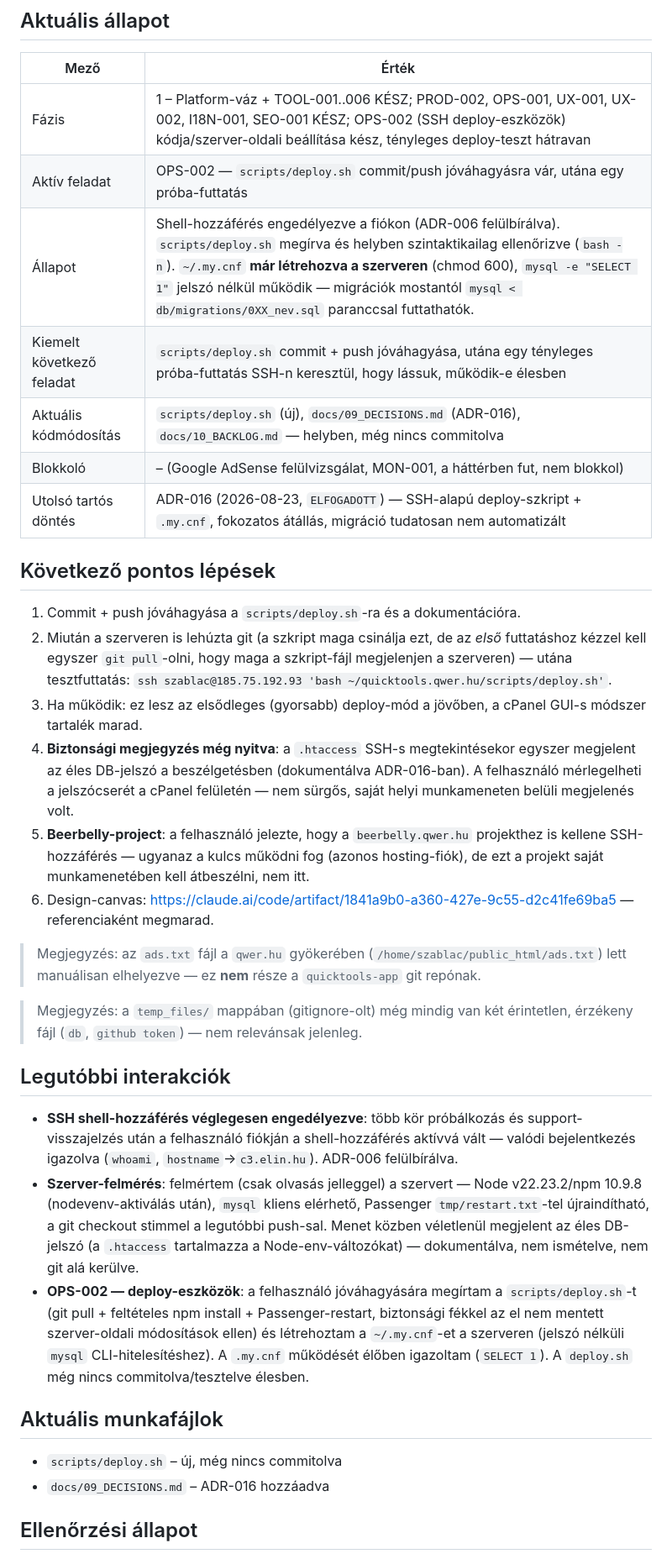
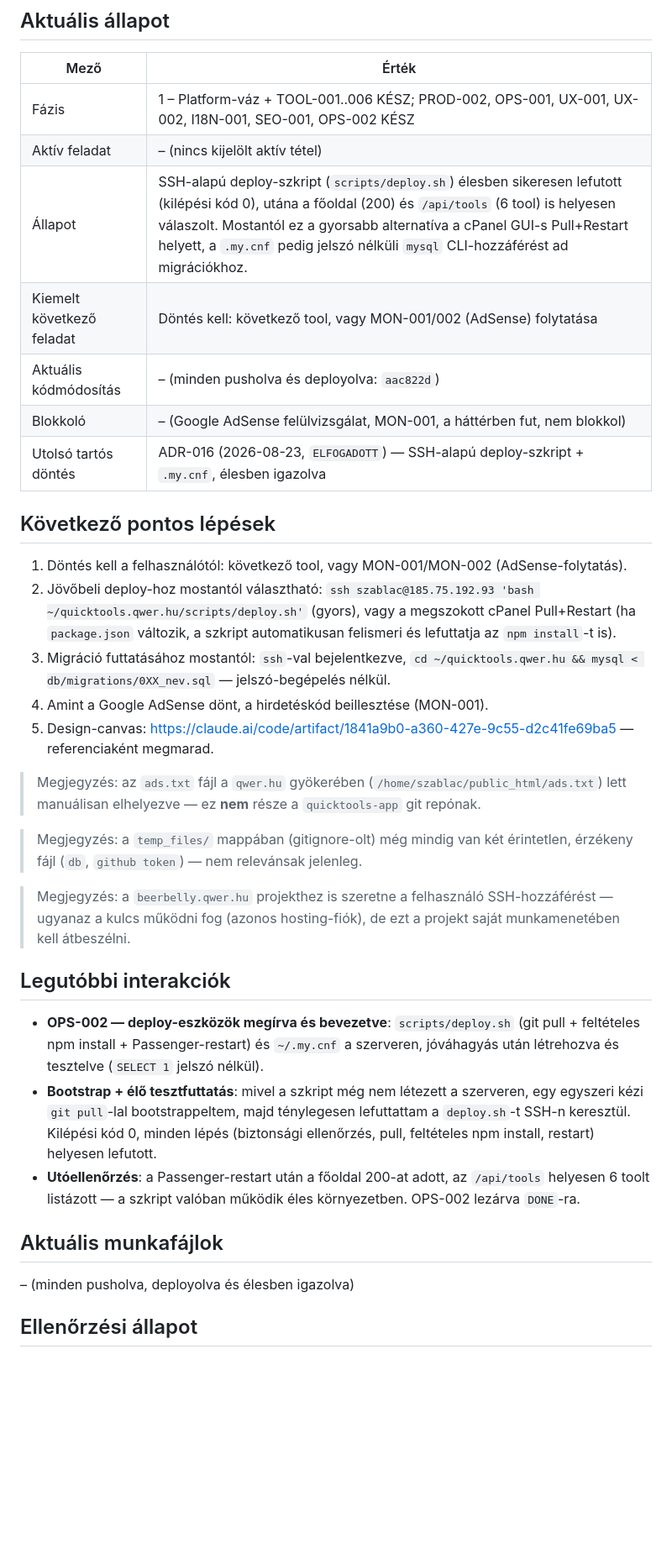
Before and after one commit to szablac/quicktools-app, a Markdown page: ACTIVE_TASK.md, the part around one of its changes. Shown at 84% size. Drawn GitHub-style; blank space fills up the shorter version.

Commit message:
docs: OPS-002 lezárva — élesben igazolva
Co-Authored-By: Claude Sonnet 5 <noreply@anthropic.com>

```diff
--- a/ACTIVE_TASK.md
+++ b/ACTIVE_TASK.md
@@ -6,37 +6,37 @@
 
 | Mező | Érték |
 |---|---|
-| Fázis | 1 – Platform-váz + TOOL-001..006 KÉSZ; PROD-002, OPS-001, UX-001, UX-002, I18N-001, SEO-001 KÉSZ; OPS-002 (SSH deploy-eszközök) kódja/szerver-oldali beállítása kész, tényleges deploy-teszt hátravan |
-| Aktív feladat | OPS-002 — `scripts/deploy.sh` commit/push jóváhagyásra vár, utána egy próba-futtatás |
-| Állapot | Shell-hozzáférés engedélyezve a fiókon (ADR-006 felülbírálva). `scripts/deploy.sh` megírva és helyben szintaktikailag ellenőrizve (`bash -n`). `~/.my.cnf` **már létrehozva a szerveren** (chmod 600), `mysql -e "SELECT 1"` jelszó nélkül működik — migrációk mostantól `mysql < db/migrations/0XX_nev.sql` paranccsal futtathatók. |
-| Kiemelt következő feladat | `scripts/deploy.sh` commit + push jóváhagyása, utána egy tényleges próba-futtatás SSH-n keresztül, hogy lássuk, működik-e élesben |
-| Aktuális kódmódosítás | `scripts/deploy.sh` (új), `docs/09_DECISIONS.md` (ADR-016), `docs/10_BACKLOG.md` — helyben, még nincs commitolva |
+| Fázis | 1 – Platform-váz + TOOL-001..006 KÉSZ; PROD-002, OPS-001, UX-001, UX-002, I18N-001, SEO-001, OPS-002 KÉSZ |
+| Aktív feladat | – (nincs kijelölt aktív tétel) |
+| Állapot | SSH-alapú deploy-szkript (`scripts/deploy.sh`) élesben sikeresen lefutott (kilépési kód 0), utána a főoldal (200) és `/api/tools` (6 tool) is helyesen válaszolt. Mostantól ez a gyorsabb alternatíva a cPanel GUI-s Pull+Restart helyett, a `.my.cnf` pedig jelszó nélküli `mysql` CLI-hozzáférést ad migrációkhoz. |
+| Kiemelt következő feladat | Döntés kell: következő tool, vagy MON-001/002 (AdSense) folytatása |
+| Aktuális kódmódosítás | – (minden pusholva és deployolva: `aac822d`) |
 | Blokkoló | – (Google AdSense felülvizsgálat, MON-001, a háttérben fut, nem blokkol) |
-| Utolsó tartós döntés | ADR-016 (2026-08-23, `ELFOGADOTT`) — SSH-alapú deploy-szkript + `.my.cnf`, fokozatos átállás, migráció tudatosan nem automatizált |
+| Utolsó tartós döntés | ADR-016 (2026-08-23, `ELFOGADOTT`) — SSH-alapú deploy-szkript + `.my.cnf`, élesben igazolva |
 
 ## Következő pontos lépések
 
-1. Commit + push jóváhagyása a `scripts/deploy.sh`-ra és a dokumentációra.
-2. Miután a szerveren is lehúzta git (a szkript maga csinálja ezt, de az *első* futtatáshoz kézzel kell egyszer `git pull`-olni, hogy maga a szkript-fájl megjelenjen a szerveren) — utána tesztfuttatás: `ssh szablac@185.75.192.93 'bash ~/quicktools.qwer.hu/scripts/deploy.sh'`.
-3. Ha működik: ez lesz az elsődleges (gyorsabb) deploy-mód a jövőben, a cPanel GUI-s módszer tartalék marad.
-4. **Biztonsági megjegyzés még nyitva**: a `.htaccess` SSH-s megtekintésekor egyszer megjelent az éles DB-jelszó a beszélgetésben (dokumentálva ADR-016-ban). A felhasználó mérlegelheti a jelszócserét a cPanel felületén — nem sürgős, saját helyi munkameneten belüli megjelenés volt.
-5. **Beerbelly-project**: a felhasználó jelezte, hogy a `beerbelly.qwer.hu` projekthez is kellene SSH-hozzáférés — ugyanaz a kulcs működni fog (azonos hosting-fiók), de ezt a projekt saját munkamenetében kell átbeszélni, nem itt.
-6. Design-canvas: [https://claude.ai/code/artifact/1841a9b0-a360-427e-9c55-d2c41fe69ba5](https://claude.ai/code/artifact/1841a9b0-a360-427e-9c55-d2c41fe69ba5) — referenciaként megmarad.
+1. Döntés kell a felhasználótól: következő tool, vagy MON-001/MON-002 (AdSense-folytatás).
+2. Jövőbeli deploy-hoz mostantól választható: `ssh szablac@185.75.192.93 'bash ~/quicktools.qwer.hu/scripts/deploy.sh'` (gyors), vagy a megszokott cPanel Pull+Restart (ha `package.json` változik, a szkript automatikusan felismeri és lefuttatja az `npm install`-t is).
+3. Migráció futtatásához mostantól: `ssh`-val bejelentkezve, `cd ~/quicktools.qwer.hu && mysql < db/migrations/0XX_nev.sql` — jelszó-begépelés nélkül.
+4. Amint a Google AdSense dönt, a hirdetéskód beillesztése (MON-001).
+5. Design-canvas: [https://claude.ai/code/artifact/1841a9b0-a360-427e-9c55-d2c41fe69ba5](https://claude.ai/code/artifact/1841a9b0-a360-427e-9c55-d2c41fe69ba5) — referenciaként megmarad.
 
 > Megjegyzés: az `ads.txt` fájl a `qwer.hu` gyökerében (`/home/szablac/public_html/ads.txt`) lett manuálisan elhelyezve — ez **nem** része a `quicktools-app` git repónak.
 
 > Megjegyzés: a `temp_files/` mappában (gitignore-olt) még mindig van két érintetlen, érzékeny fájl (`db`, `github token`) — nem relevánsak jelenleg.
 
+> Megjegyzés: a `beerbelly.qwer.hu` projekthez is szeretne a felhasználó SSH-hozzáférést — ugyanaz a kulcs működni fog (azonos hosting-fiók), de ezt a projekt saját munkamenetében kell átbeszélni.
+
 ## Legutóbbi interakciók
 
-- **SSH shell-hozzáférés véglegesen engedélyezve**: több kör próbálkozás és support-visszajelzés után a felhasználó fiókján a shell-hozzáférés aktívvá vált — valódi bejelentkezés igazolva (`whoami`, `hostname`→`c3.elin.hu`). ADR-006 felülbírálva.
-- **Szerver-felmérés**: felmértem (csak olvasás jelleggel) a szervert — Node v22.23.2/npm 10.9.8 (nodevenv-aktiválás után), `mysql` kliens elérhető, Passenger `tmp/restart.txt`-tel újraindítható, a git checkout stimmel a legutóbbi push-sal. Menet közben véletlenül megjelent az éles DB-jelszó (a `.htaccess` tartalmazza a Node-env-változókat) — dokumentálva, nem ismételve, nem git alá kerülve.
-- **OPS-002 — deploy-eszközök**: a felhasználó jóváhagyására megírtam a `scripts/deploy.sh`-t (git pull + feltételes npm install + Passenger-restart, biztonsági fékkel az el nem mentett szerver-oldali módosítások ellen) és létrehoztam a `~/.my.cnf`-et a szerveren (jelszó nélküli `mysql` CLI-hitelesítéshez). A `.my.cnf` működését élőben igazoltam (`SELECT 1`). A `deploy.sh` még nincs commitolva/tesztelve élesben.
+- **OPS-002 — deploy-eszközök megírva és bevezetve**: `scripts/deploy.sh` (git pull + feltételes npm install + Passenger-restart) és `~/.my.cnf` a szerveren, jóváhagyás után létrehozva és tesztelve (`SELECT 1` jelszó nélkül).
+- **Bootstrap + élő tesztfuttatás**: mivel a szkript még nem létezett a szerveren, egy egyszeri kézi `git pull`-lal bootstrappeltem, majd ténylegesen lefuttattam a `deploy.sh`-t SSH-n keresztül. Kilépési kód 0, minden lépés (biztonsági ellenőrzés, pull, feltételes npm install, restart) helyesen lefutott.
+- **Utóellenőrzés**: a Passenger-restart után a főoldal 200-at adott, az `/api/tools` helyesen 6 toolt listázott — a szkript valóban működik éles környezetben. OPS-002 lezárva `DONE`-ra.
 
 ## Aktuális munkafájlok
 
-- `scripts/deploy.sh` – új, még nincs commitolva
-- `docs/09_DECISIONS.md` – ADR-016 hozzáadva
+– (minden pusholva, deployolva és élesben igazolva)
 
 ## Ellenőrzési állapot
 
```
Also changed, not shown: other parts of ACTIVE_TASK.md (+2 -3 lines), docs/10_BACKLOG.md (+1 -1 lines).
